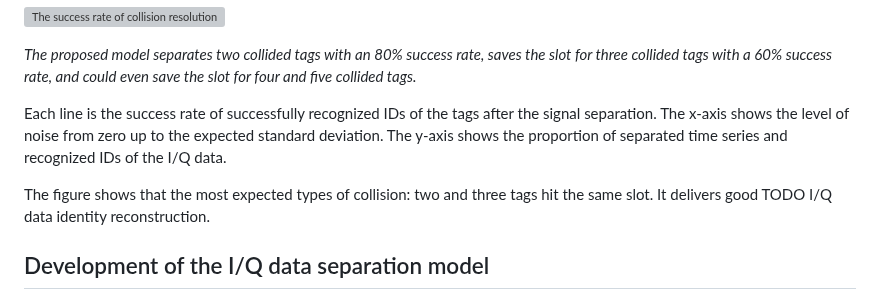
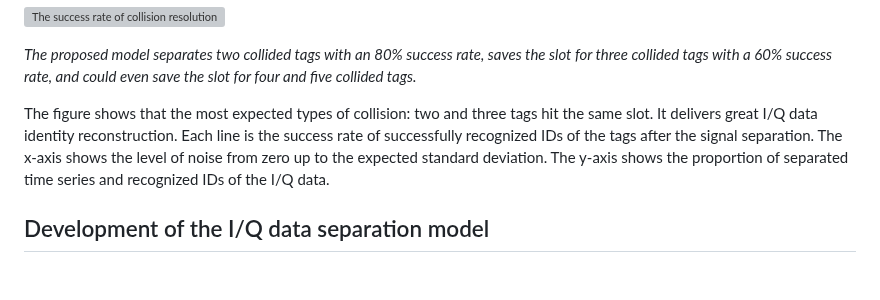
Before and after one commit to vadim-vic/Signal-separation, a Markdown page: README.md, the part around the change. Rendered like a GitHub page; blank space fills up the shorter version; grey boxes are pictures that could not be loaded.

```diff
--- a/README.md
+++ b/README.md
@@ -90,9 +90,7 @@ There is no need to use methods like *blind* signal separation. The self-modelin
 <!--![The success rate of collision resolution](/latex/fig_mix_one.png)-->
 *The proposed model separates two collided tags with an 80% success rate, saves the slot for three collided tags with a 60% success rate, and could even save the slot for four and five collided tags.*
 
-Each line is the success rate of successfully recognized IDs of the tags after the signal separation. The x-axis shows the level of noise from zero up to the expected standard deviation. The y-axis shows the proportion of separated time series and recognized IDs of the I/Q data.
-
-The figure shows that the most expected types of collision: two and three tags hit the same slot. It delivers good TODO I/Q data identity reconstruction.
+The figure shows that the most expected types of collision: two and three tags hit the same slot. It delivers great I/Q data identity reconstruction. Each line is the success rate of successfully recognized IDs of the tags after the signal separation. The x-axis shows the level of noise from zero up to the expected standard deviation. The y-axis shows the proportion of separated time series and recognized IDs of the I/Q data.
 
 ## Development of the I/Q data separation model
 
```
